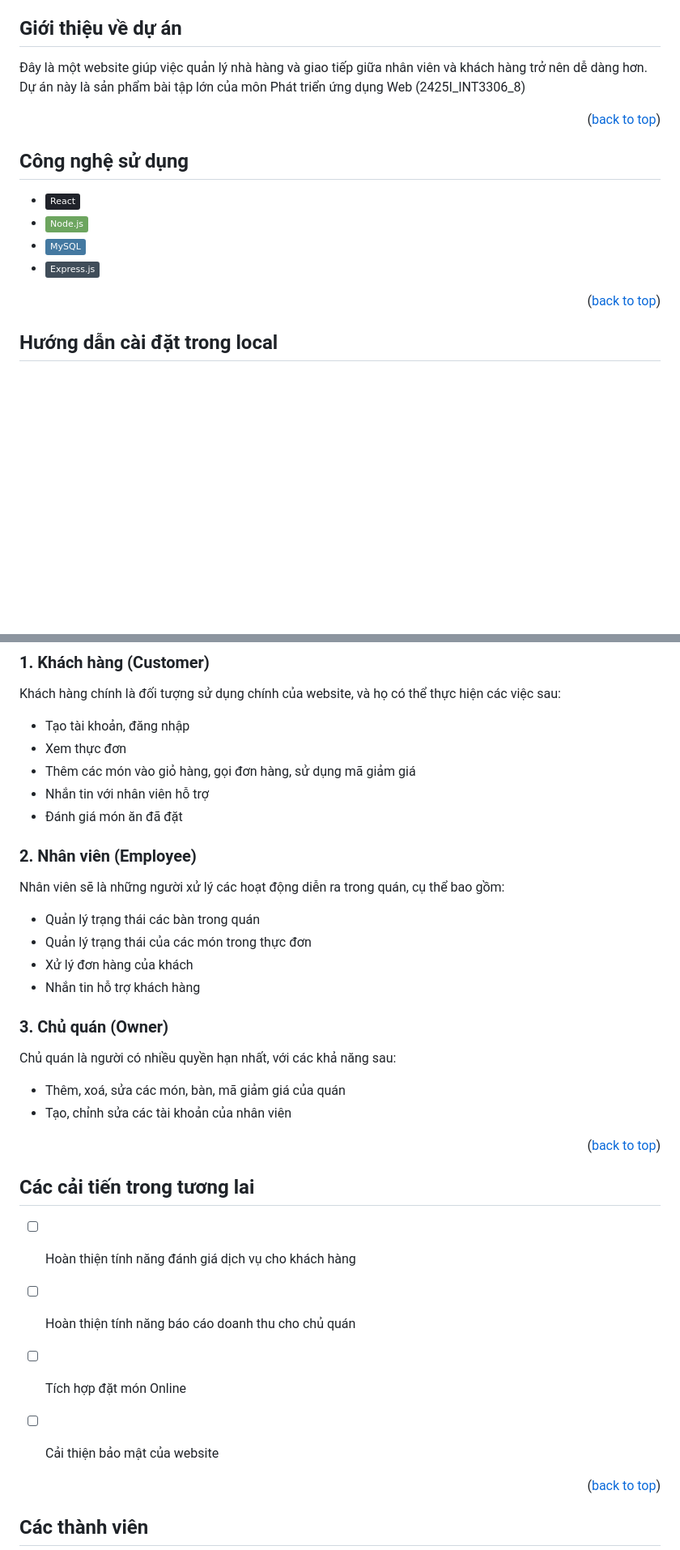
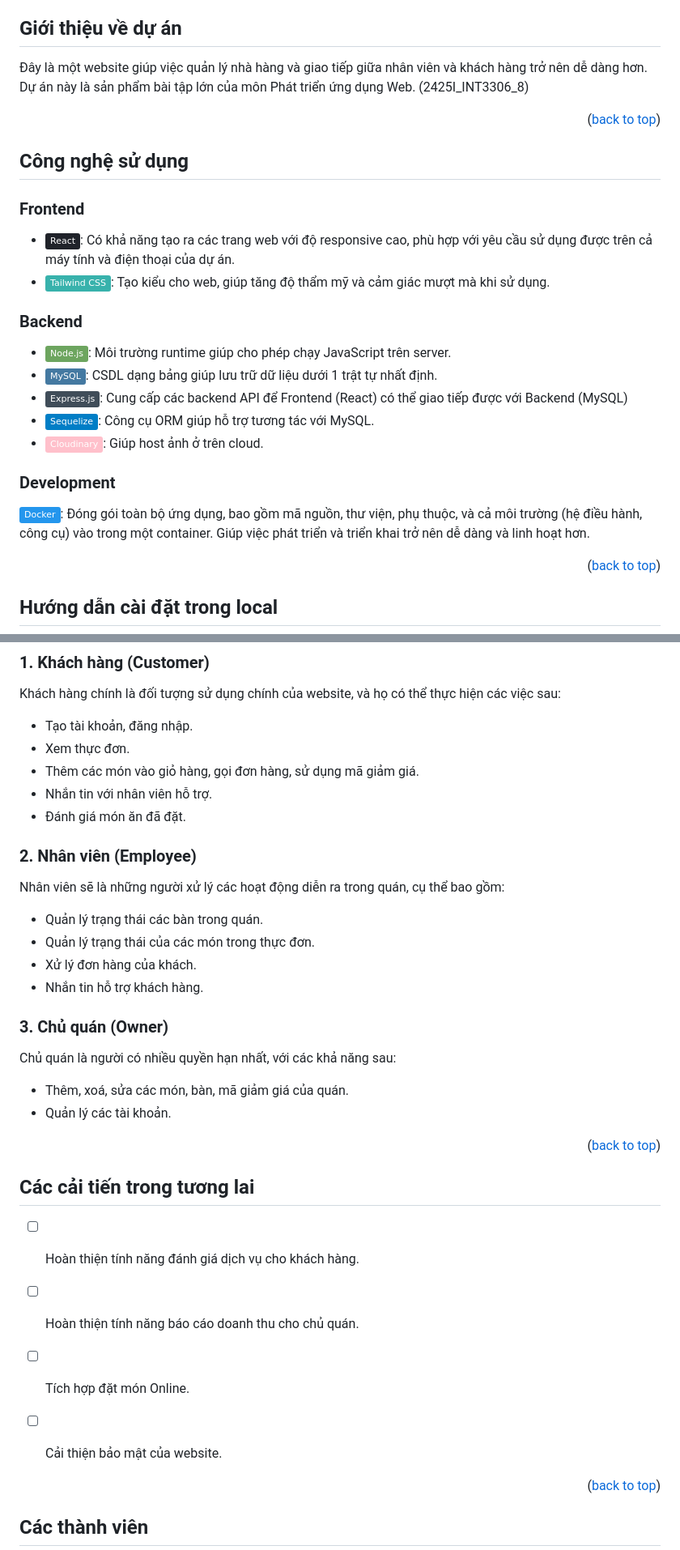
Before and after one commit to cusnaruto/chizzakura, a Markdown page: README.md, 2 parts joined by grey strips. Shown: that part at 81% size. GitHub-like rendering; badges without logos; blank space fills up the shorter version.

```diff
--- a/README.md
+++ b/README.md
@@ -72,18 +72,24 @@
 <a name="introduction"></a>
 ## Giới thiệu về dự án
 
-Đây là một website giúp việc quản lý nhà hàng và giao tiếp giữa nhân viên và khách hàng trở nên dễ dàng hơn. Dự án này là sản phẩm bài tập lớn của môn Phát triển ứng dụng Web (2425I_INT3306_8)
+Đây là một website giúp việc quản lý nhà hàng và giao tiếp giữa nhân viên và khách hàng trở nên dễ dàng hơn. Dự án này là sản phẩm bài tập lớn của môn Phát triển ứng dụng Web. (2425I_INT3306_8)
 
 <p align="right">(<a href="#readme-top">back to top</a>)</p>
 
 
 <a name="technology"></a>
 ## Công nghệ sử dụng
-
-* [![React](https://img.shields.io/badge/React-%2320232a.svg?logo=react&logoColor=%2361DAFB)](#)
-* [![NodeJS](https://img.shields.io/badge/Node.js-6DA55F?logo=node.js&logoColor=white)](#)
-* [![MySQL](https://img.shields.io/badge/MySQL-4479A1?logo=mysql&logoColor=fff)](#)
-* [![Express.js](https://img.shields.io/badge/Express.js-%23404d59.svg?logo=express&logoColor=%2361DAFB)](#)
+### Frontend
+* [![React](https://img.shields.io/badge/React-%2320232a.svg?logo=react&logoColor=%2361DAFB)](#): Có khả năng tạo ra các trang web với độ responsive cao, phù hợp với yêu cầu sử dụng được trên cả máy tính và điện thoại của dự án.
+* [![TailwindCSS](https://img.shields.io/badge/Tailwind%20CSS-%2338B2AC.svg?logo=tailwind-css&logoColor=white)](#): Tạo kiểu cho web, giúp tăng độ thẩm mỹ và cảm giác mượt mà khi sử dụng.
+### Backend
+* [![NodeJS](https://img.shields.io/badge/Node.js-6DA55F?logo=node.js&logoColor=white)](#): Môi trường runtime giúp cho phép chạy JavaScript trên server.
+* [![MySQL](https://img.shields.io/badge/MySQL-4479A1?logo=mysql&logoColor=fff)](#): CSDL dạng bảng giúp lưu trữ dữ liệu dưới 1 trật tự nhất định.
+* [![Express.js](https://img.shields.io/badge/Express.js-%23404d59.svg?logo=express&logoColor=%2361DAFB)](#): Cung cấp các backend API để Frontend (React) có thể giao tiếp được với Backend (MySQL)
+* [![Sequelize](https://img.shields.io/badge/Sequelize-blue)](#): Công cụ ORM giúp hỗ trợ tương tác với MySQL.
+* [![Cloudinary](https://img.shields.io/badge/Cloudinary-pink)](#): Giúp host ảnh ở trên cloud.
+### Development
+[![Docker](https://img.shields.io/badge/Docker-2496ED?logo=docker&logoColor=fff)](#): Đóng gói toàn bộ ứng dụng, bao gồm mã nguồn, thư viện, phụ thuộc, và cả môi trường (hệ điều hành, công cụ) vào trong một container. Giúp việc phát triển và triển khai trở nên dễ dàng và linh hoạt hơn.
 
 
 <p align="right">(<a href="#readme-top">back to top</a>)</p>
@@ -127,28 +134,27 @@ http://fall2024c8g11.int3306.freeddns.org/
 ### 1. Khách hàng (Customer)
 
 Khách hàng chính là đối tượng sử dụng chính của website, và họ có thể thực hiện các việc sau:
-- Tạo tài khoản, đăng nhập
-- Xem thực đơn
-- Thêm các món vào giỏ hàng, gọi đơn hàng, sử dụng mã giảm giá
-- Nhắn tin với nhân viên hỗ trợ
-- Đánh giá món ăn đã đặt
+- Tạo tài khoản, đăng nhập.
+- Xem thực đơn.
+- Thêm các món vào giỏ hàng, gọi đơn hàng, sử dụng mã giảm giá.
+- Nhắn tin với nhân viên hỗ trợ.
+- Đánh giá món ăn đã đặt.
 
 ### 2. Nhân viên (Employee)
 
 Nhân viên sẽ là những người xử lý các hoạt động diễn ra trong quán, cụ thể bao gồm:
 
-- Quản lý trạng thái các bàn trong quán
-- Quản lý trạng thái của các món trong thực đơn
-- Xử lý đơn hàng của khách
-- Nhắn tin hỗ trợ khách hàng
+- Quản lý trạng thái các bàn trong quán.
+- Quản lý trạng thái của các món trong thực đơn.
+- Xử lý đơn hàng của khách.
+- Nhắn tin hỗ trợ khách hàng.
 
 ### 3. Chủ quán (Owner)
 
 Chủ quán là người có nhiều quyền hạn nhất, với các khả năng sau:
 
-- Thêm, xoá, sửa các món, bàn, mã giảm giá của quán
-- Tạo, chỉnh sửa các tài khoản của nhân viên
-
+- Thêm, xoá, sửa các món, bàn, mã giảm giá của quán.
+- Quản lý các tài khoản.
 <p align="right">(<a href="#readme-top">back to top</a>)</p>
 
 
@@ -157,10 +163,10 @@ Chủ quán là người có nhiều quyền hạn nhất, với các khả năn
 <a name="roadmap"></a>
 ## Các cải tiến trong tương lai
 
-- [ ] Hoàn thiện tính năng đánh giá dịch vụ cho khách hàng
-- [ ] Hoàn thiện tính năng báo cáo doanh thu cho chủ quán
-- [ ] Tích hợp đặt món Online
-- [ ] Cải thiện bảo mật của website
+- [ ] Hoàn thiện tính năng đánh giá dịch vụ cho khách hàng.
+- [ ] Hoàn thiện tính năng báo cáo doanh thu cho chủ quán.
+- [ ] Tích hợp đặt món Online.
+- [ ] Cải thiện bảo mật của website.
 
 
 <p align="right">(<a href="#readme-top">back to top</a>)</p>
```
Also changed, not shown: other parts of README.md (+1 -0 lines).
